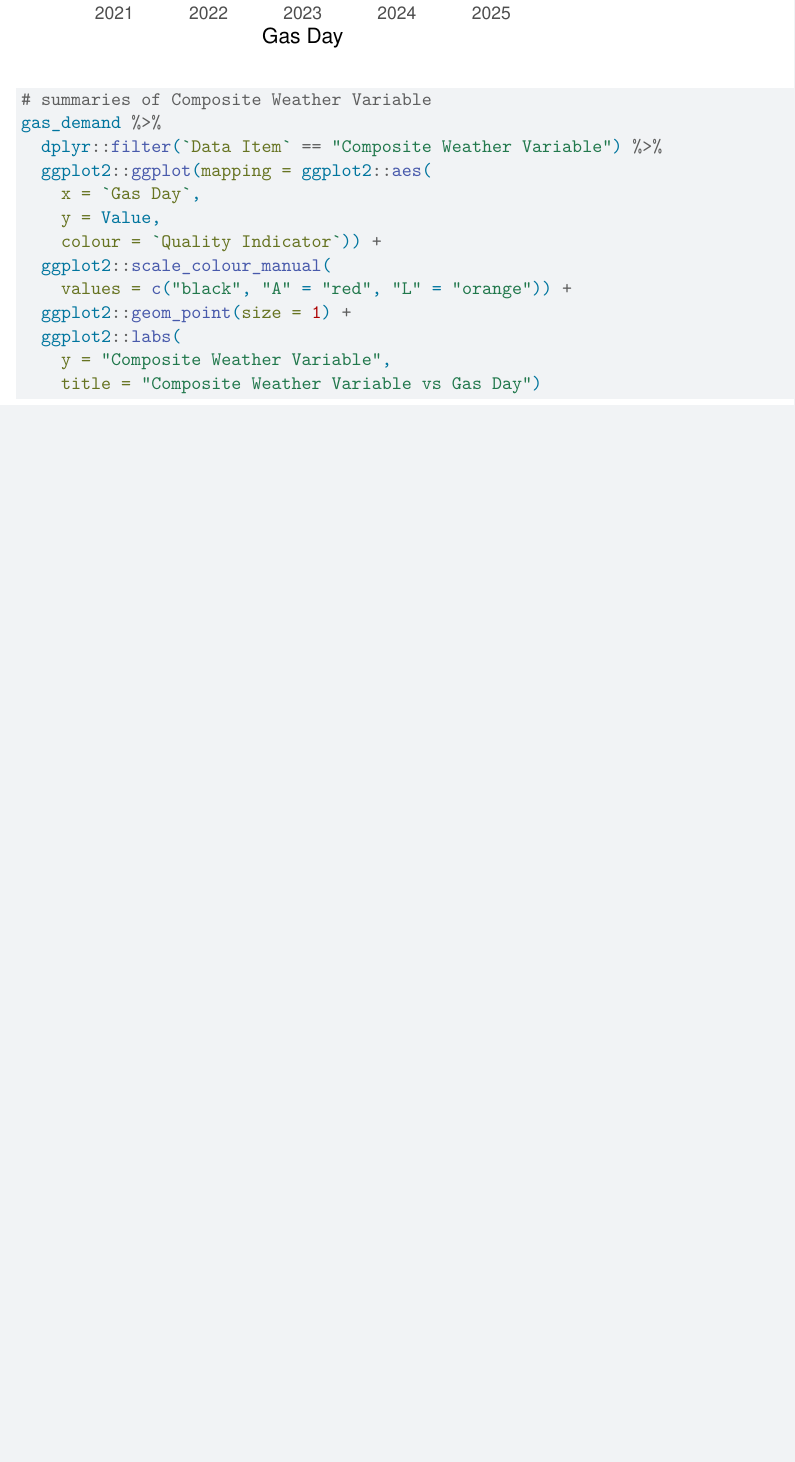
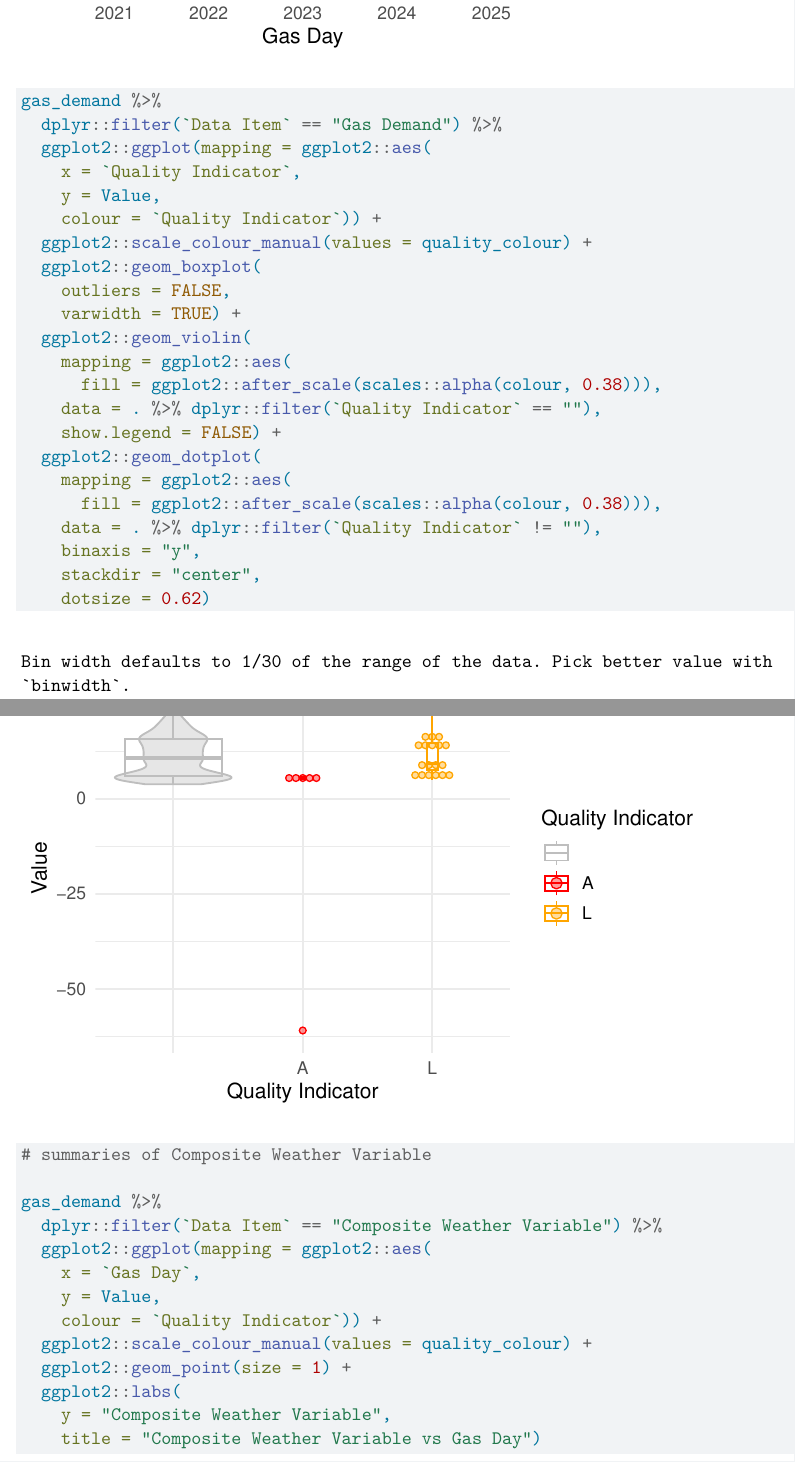
Before and after one commit to LeonDeKunlun/Statistics-Project, a Quarto document (project.qmd): part of page 3 of 5 before the commit and two parts of pages 3 and 4 of 6 after it, the two joined at a grey line, cut so that both start at the same text, the shorter picture padded with empty space. Rendered offline with R 4.5, knitr and Pandoc in place of Quarto, then LaTeX, with nearby package versions; some code elsewhere in the file could not run offline.

Commit message:
Add multiple plots

````diff
--- a/project.qmd
+++ b/project.qmd
@@ -67,15 +72,37 @@ gas_demand %>%
+gas_demand %>%
+  dplyr::filter(`Data Item` == "Gas Demand") %>%
+  ggplot2::ggplot(mapping = ggplot2::aes(
+    x = `Quality Indicator`,
+    y = Value,
+    colour = `Quality Indicator`)) +
+  ggplot2::scale_colour_manual(values = quality_colour) +
+  ggplot2::geom_boxplot(
+    outliers = FALSE,
+    varwidth = TRUE) +
+  ggplot2::geom_violin(
+    mapping = ggplot2::aes(
+      fill = ggplot2::after_scale(scales::alpha(colour, 0.38))),
+    data = . %>% dplyr::filter(`Quality Indicator` == ""),
+    show.legend = FALSE) +
+  ggplot2::geom_dotplot(
+    mapping = ggplot2::aes(
+      fill = ggplot2::after_scale(scales::alpha(colour, 0.38))),
+    data = . %>% dplyr::filter(`Quality Indicator` != ""),
+    binaxis = "y",
+    stackdir = "center",
+    dotsize = 0.62)
 ```
 
 ```{r}
 # summaries of Composite Weather Variable
+
 gas_demand %>%
   dplyr::filter(`Data Item` == "Composite Weather Variable") %>%
   ggplot2::ggplot(mapping = ggplot2::aes(
     x = `Gas Day`,
     y = Value,
     colour = `Quality Indicator`)) +
-  ggplot2::scale_colour_manual(
-    values = c("black", "A" = "red", "L" = "orange")) +
+  ggplot2::scale_colour_manual(values = quality_colour) +
   ggplot2::geom_point(size = 1) +
   ggplot2::labs(
     y = "Composite Weather Variable",
````
Also changed, not shown: project.qmd (33 more changed lines).
